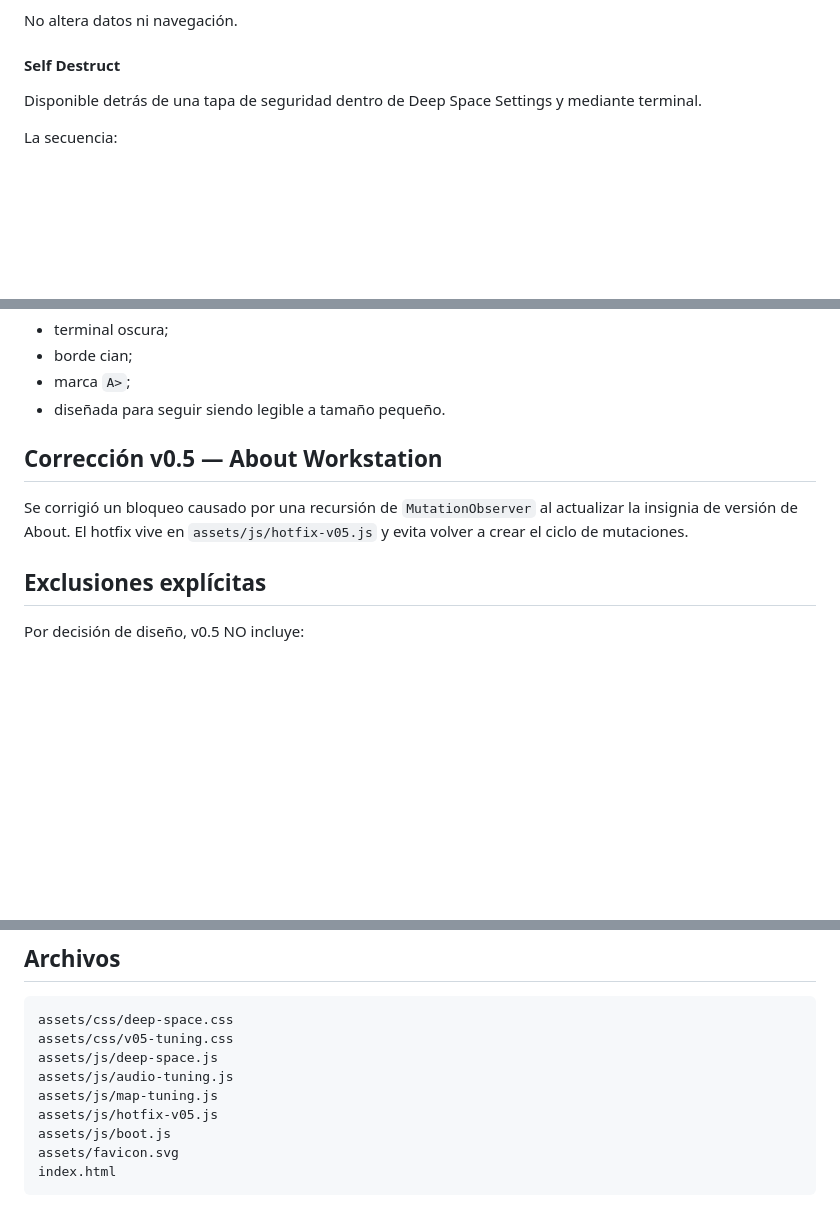
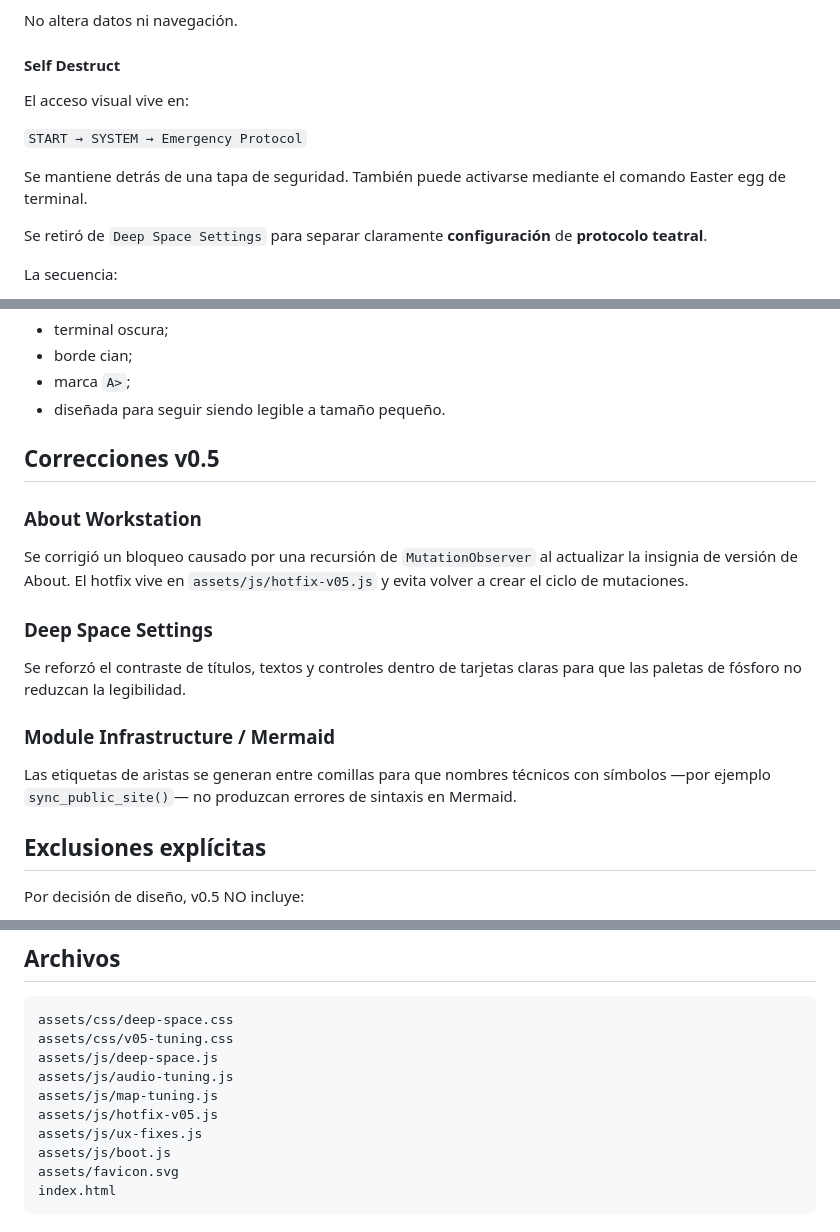
Before and after one commit to aljogaba-academico/workstation, a Markdown page: docs/DEEP_SPACE_OPERATIONS.md, 3 parts joined by grey strips. GitHub-like rendering; blank space fills up the shorter version.

Commit message:
Document emergency relocation and v0.5 UX fixes

```diff
--- a/docs/DEEP_SPACE_OPERATIONS.md
+++ b/docs/DEEP_SPACE_OPERATIONS.md
@@ -111,7 +111,13 @@ No altera datos ni navegación.
 
 #### Self Destruct
 
-Disponible detrás de una tapa de seguridad dentro de Deep Space Settings y mediante terminal.
+El acceso visual vive en:
+
+`START → SYSTEM → Emergency Protocol`
+
+Se mantiene detrás de una tapa de seguridad. También puede activarse mediante el comando Easter egg de terminal.
+
+Se retiró de `Deep Space Settings` para separar claramente **configuración** de **protocolo teatral**.
 
 La secuencia:
 
@@ -132,9 +138,19 @@ La marca de pestaña utiliza `assets/favicon.svg`:
 - marca `A>`;
 - diseñada para seguir siendo legible a tamaño pequeño.
 
-## Corrección v0.5 — About Workstation
+## Correcciones v0.5
+
+### About Workstation
 
 Se corrigió un bloqueo causado por una recursión de `MutationObserver` al actualizar la insignia de versión de About. El hotfix vive en `assets/js/hotfix-v05.js` y evita volver a crear el ciclo de mutaciones.
+
+### Deep Space Settings
+
+Se reforzó el contraste de títulos, textos y controles dentro de tarjetas claras para que las paletas de fósforo no reduzcan la legibilidad.
+
+### Module Infrastructure / Mermaid
+
+Las etiquetas de aristas se generan entre comillas para que nombres técnicos con símbolos —por ejemplo `sync_public_site()`— no produzcan errores de sintaxis en Mermaid.
 
 ## Exclusiones explícitas
 
@@ -182,6 +198,7 @@ assets/js/deep-space.js
 assets/js/audio-tuning.js
 assets/js/map-tuning.js
 assets/js/hotfix-v05.js
+assets/js/ux-fixes.js
 assets/js/boot.js
 assets/favicon.svg
 index.html
```
